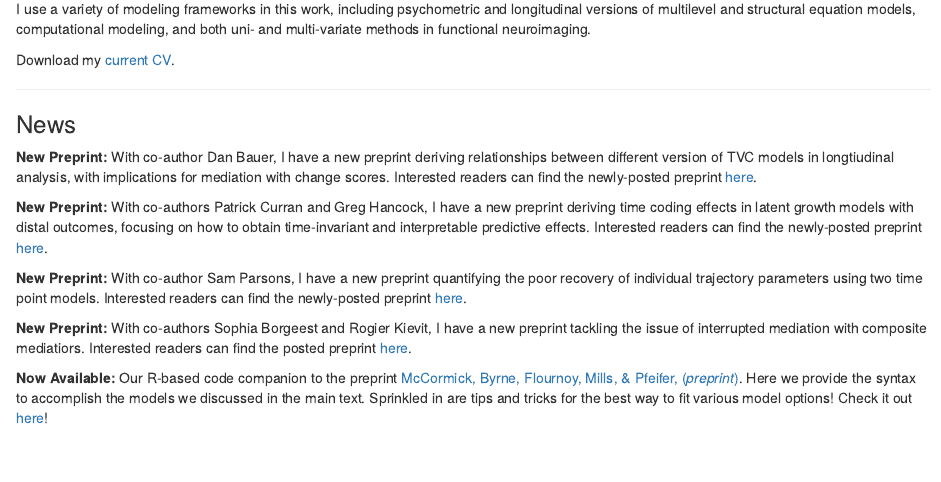
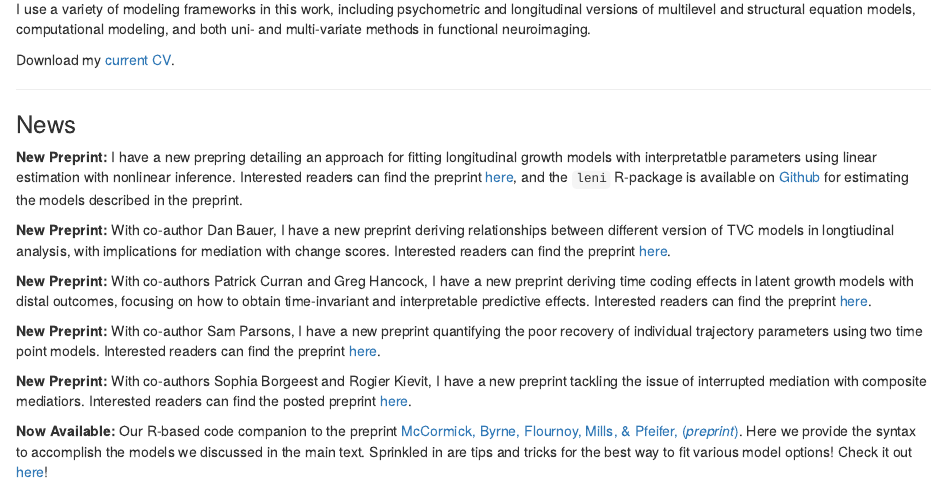
Before and after one commit to E-M-McCormick/e-m-mccormick.github.io, an R Markdown document (index.Rmd): the page in a window 1100 px wide, from 360 px down. Rendered offline with R 4.5, knitr and Pandoc, with nearby package versions; drawn as R Markdown's standard HTML page in place of the format the file asks for; a font, style sheet, LaTeX package, included part or bibliography that could not be used is replaced or left out.

Commit message:
leni preprint

```diff
--- a/index.Rmd
+++ b/index.Rmd
@@ -43,11 +43,13 @@ Download my [<i class="fas fa-file-download"></i> current CV](static/McCormick_C
 
 ----------------------------------------------------------------------------------
 ### News
-**New Preprint:** With co-author Dan Bauer, I have a new preprint deriving relationships between different version of TVC models in longtiudinal analysis, with implications for mediation with change scores. Interested readers can find the newly-posted preprint [here](https://doi.org/10.31234/osf.io/pbhmq).
+**New Preprint:** I have a new prepring detailing an approach for fitting longitudinal growth models with interpretatble parameters using linear estimation with nonlinear inference. Interested readers can find the preprint [here](https://osf.io/preprints/psyarxiv/r4vxb), and the `leni` R-package is available on [Github](https://github.com/E-M-McCormick/leni) for estimating the models described in the preprint.
 
-**New Preprint:** With co-authors Patrick Curran and Greg Hancock, I have a new preprint deriving time coding effects in latent growth models with distal outcomes, focusing on how to obtain time-invariant and interpretable predictive effects. Interested readers can find the newly-posted preprint [here](https://doi.org/10.31234/osf.io/fevra).
+**New Preprint:** With co-author Dan Bauer, I have a new preprint deriving relationships between different version of TVC models in longtiudinal analysis, with implications for mediation with change scores. Interested readers can find the preprint [here](https://doi.org/10.31234/osf.io/pbhmq).
 
-**New Preprint:** With co-author Sam Parsons, I have a new preprint quantifying the poor recovery of individual trajectory parameters using two time point models. Interested readers can find the newly-posted preprint [here](https://doi.org/10.31234/osf.io/96ph3).
+**New Preprint:** With co-authors Patrick Curran and Greg Hancock, I have a new preprint deriving time coding effects in latent growth models with distal outcomes, focusing on how to obtain time-invariant and interpretable predictive effects. Interested readers can find the preprint [here](https://doi.org/10.31234/osf.io/fevra).
+
+**New Preprint:** With co-author Sam Parsons, I have a new preprint quantifying the poor recovery of individual trajectory parameters using two time point models. Interested readers can find the preprint [here](https://doi.org/10.31234/osf.io/96ph3).
 
 **New Preprint:** With co-authors Sophia Borgeest and Rogier Kievit, I have a new preprint tackling the issue of interrupted mediation with composite mediatiors. Interested readers can find the posted preprint [here](https://doi.org/10.31234/osf.io/48xj5).
 
```
Also changed, not shown: publications.Rmd (+9 -0 lines), static/McCormick_CV.pdf, 36 other files.
